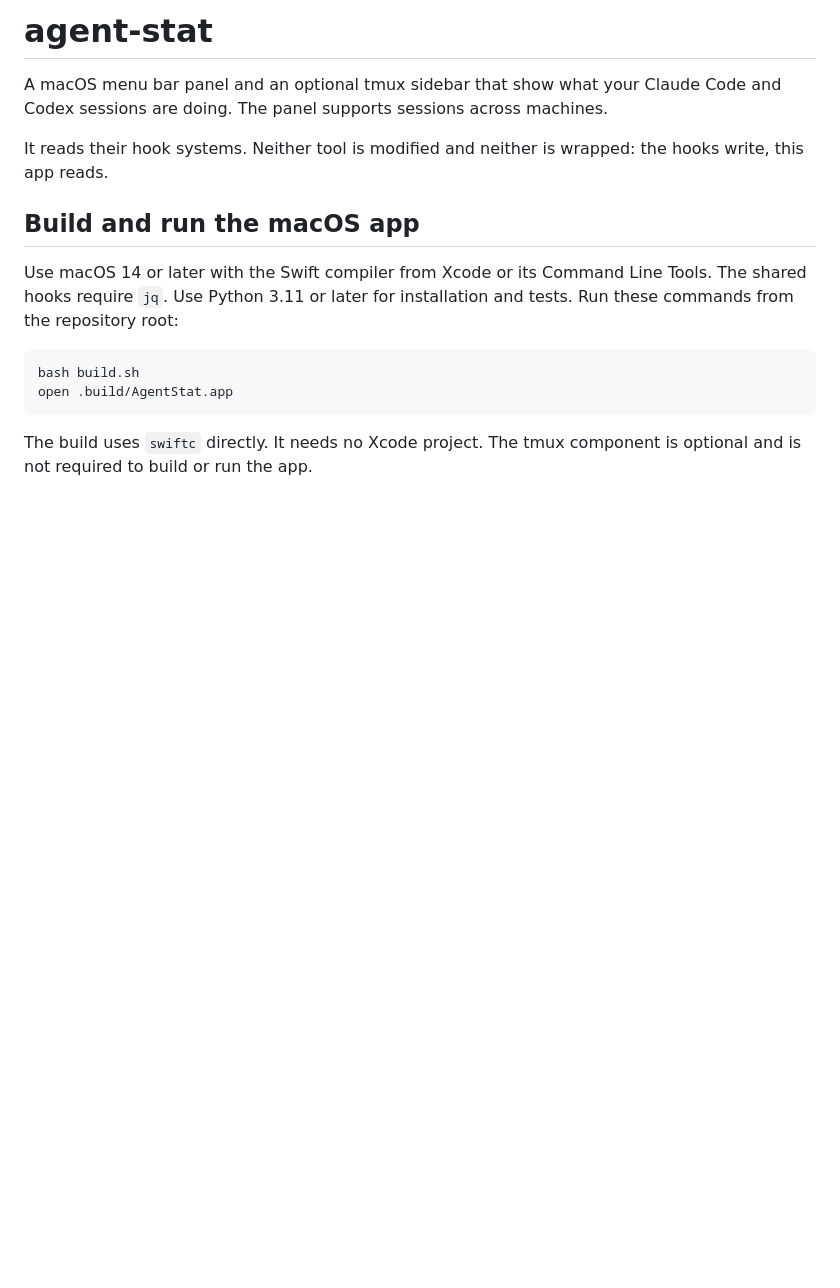
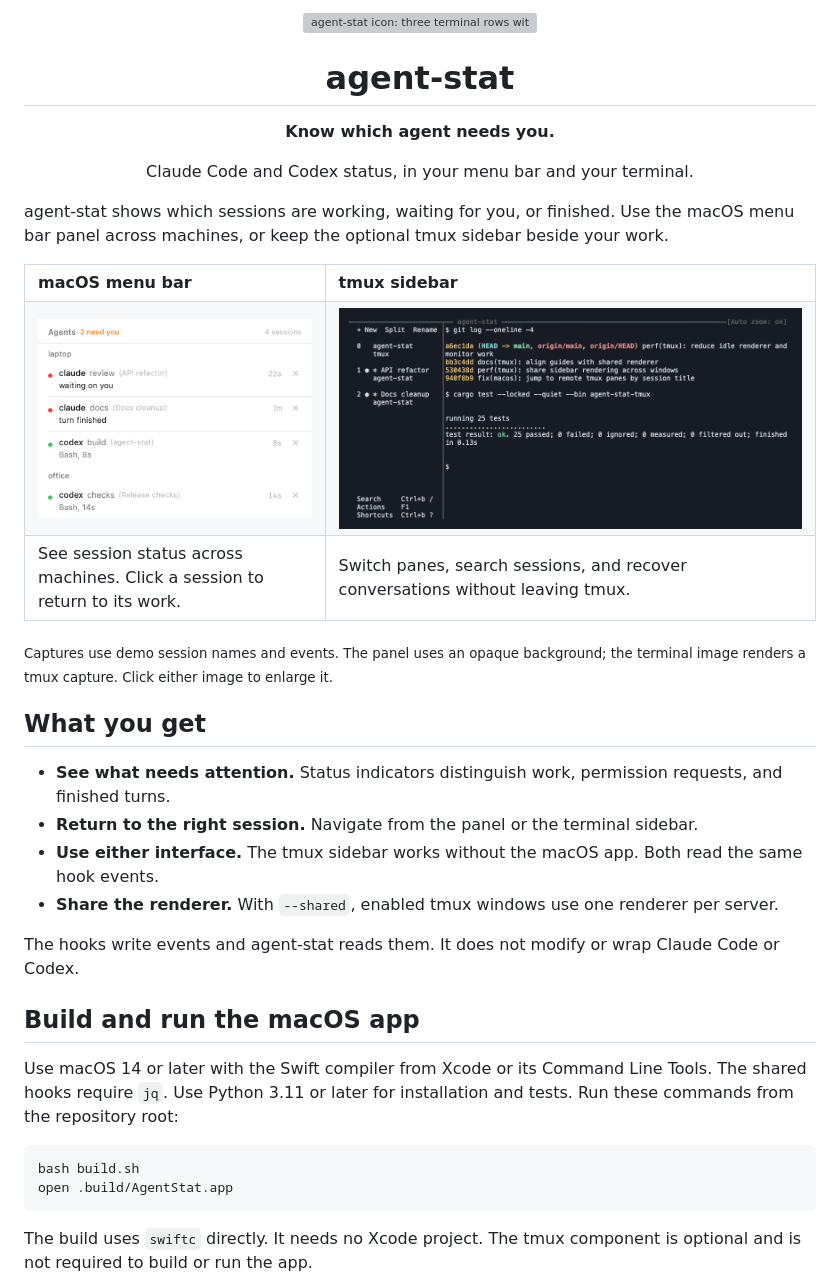
Before and after one commit to CJHwong/agent-stat, a Markdown page: README.md, the part around the change. Drawn GitHub-style; pictures changed too: docs/assets/macos-panel.png (added), docs/assets/tmux-sidebar.png (added); blank space fills up the shorter version; grey boxes are pictures that could not be loaded.

Commit message:
docs(readme): add project icon and interface captures
[why]
The README explains installation without showing either interface.
A project icon and captures help readers recognize the tool and its views.

[how]
Add the approved icon with a transparent outer background.
Show the macOS panel and tmux sidebar with demo sessions.
Describe the capture sources and keep the installation instructions.
Export the logo as WebP with its dimensions and alpha channel intact.

```diff
--- a/README.md
+++ b/README.md
@@ -1,10 +1,41 @@
-# agent-stat
+<p align="center">
+  <img src="docs/assets/agent-stat-icon.webp" width="96" height="96" alt="agent-stat icon: three terminal rows with status dots">
+</p>
 
-A macOS menu bar panel and an optional tmux sidebar that show what your Claude Code
-and Codex sessions are doing. The panel supports sessions across machines.
+<h1 align="center">agent-stat</h1>
 
-It reads their hook systems. Neither tool is modified and neither is wrapped: the hooks
-write, this app reads.
+<p align="center"><strong>Know which agent needs you.</strong></p>
+
+<p align="center">Claude Code and Codex status, in your menu bar and your terminal.</p>
+
+agent-stat shows which sessions are working, waiting for you, or finished.
+Use the macOS menu bar panel across machines, or keep the optional tmux sidebar beside your work.
+
+<table>
+  <tr>
+    <th align="left">macOS menu bar</th>
+    <th align="left">tmux sidebar</th>
+  </tr>
+  <tr>
+    <td valign="top" width="38%"><a href="docs/assets/macos-panel.png"><img src="docs/assets/macos-panel.png" width="380" alt="macOS panel with Claude Code and Codex sessions grouped under laptop and office"></a></td>
+    <td valign="top" width="62%"><a href="docs/assets/tmux-sidebar.png"><img src="docs/assets/tmux-sidebar.png" width="640" alt="tmux sidebar beside actual agent-stat test output"></a></td>
+  </tr>
+  <tr>
+    <td>See session status across machines. Click a session to return to its work.</td>
+    <td>Switch panes, search sessions, and recover conversations without leaving tmux.</td>
+  </tr>
+</table>
+
+<sub>Captures use demo session names and events. The panel uses an opaque background; the terminal image renders a tmux capture. Click either image to enlarge it.</sub>
+
+## What you get
+
+- **See what needs attention.** Status indicators distinguish work, permission requests, and finished turns.
+- **Return to the right session.** Navigate from the panel or the terminal sidebar.
+- **Use either interface.** The tmux sidebar works without the macOS app. Both read the same hook events.
+- **Share the renderer.** With `--shared`, enabled tmux windows use one renderer per server.
+
+The hooks write events and agent-stat reads them. It does not modify or wrap Claude Code or Codex.
 
 ## Build and run the macOS app
 
```
Also changed, not shown: 1 other file.
